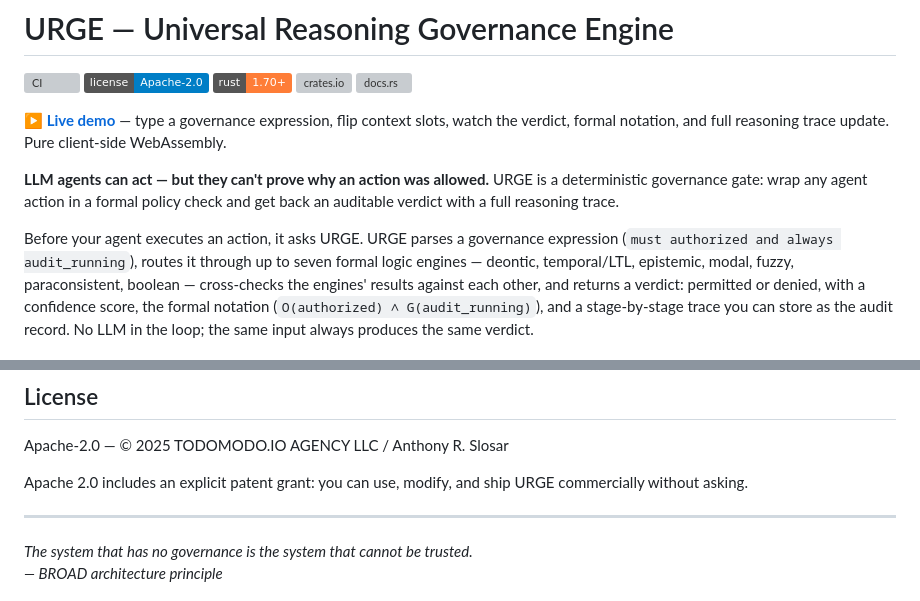
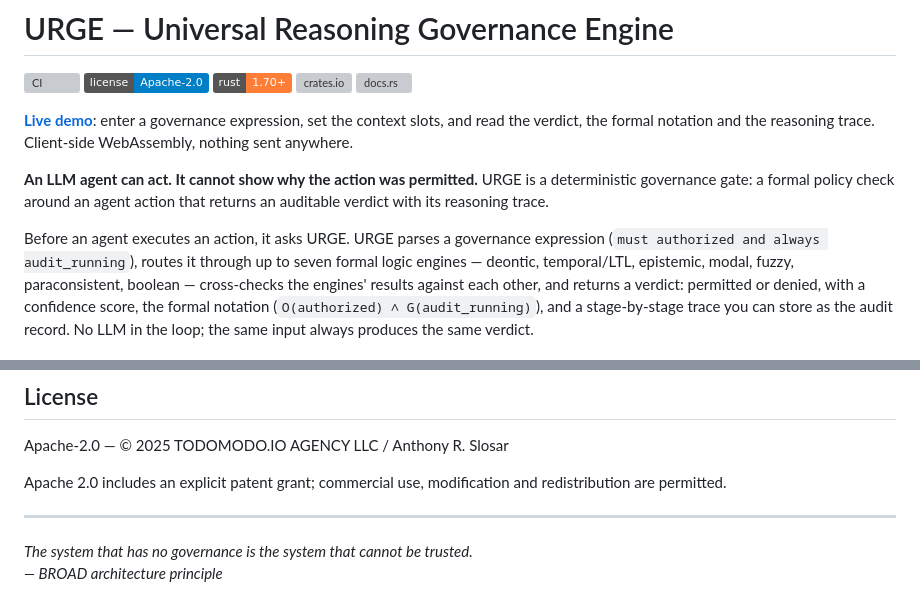
Before and after one commit to toneron2/URGE, a Markdown page: README.md, 2 parts joined by grey strips. GitHub-like rendering; badges without logos; grey boxes are pictures that could not be loaded.

Commit message:
Revise README introduction and license note

```diff
--- a/README.md
+++ b/README.md
@@ -6,15 +6,15 @@
 [![crates.io](https://img.shields.io/crates/v/urge.svg)](https://crates.io/crates/urge)
 [![docs.rs](https://img.shields.io/docsrs/urge)](https://docs.rs/urge)
 
-**[▶ Live demo](https://toneron2.github.io/URGE/demo/)** — type a governance
-expression, flip context slots, watch the verdict, formal notation, and full
-reasoning trace update. Pure client-side WebAssembly.
+**[Live demo](https://toneron2.github.io/URGE/demo/)**: enter a governance
+expression, set the context slots, and read the verdict, the formal notation and
+the reasoning trace. Client-side WebAssembly, nothing sent anywhere.
 
-**LLM agents can act — but they can't prove why an action was allowed.**
-URGE is a deterministic governance gate: wrap any agent action in a formal
-policy check and get back an auditable verdict with a full reasoning trace.
+**An LLM agent can act. It cannot show why the action was permitted.**
+URGE is a deterministic governance gate: a formal policy check around an agent
+action that returns an auditable verdict with its reasoning trace.
 
-Before your agent executes an action, it asks URGE. URGE parses a governance
+Before an agent executes an action, it asks URGE. URGE parses a governance
 expression (`must authorized and always audit_running`), routes it through up
 to seven formal logic engines — deontic, temporal/LTL, epistemic, modal, fuzzy,
 paraconsistent, boolean — cross-checks the engines' results against each other,
@@ -355,8 +355,8 @@ Contributions welcome — see [`CONTRIBUTING.md`](CONTRIBUTING.md).
 
 Apache-2.0 — © 2025 TODOMODO.IO AGENCY LLC / Anthony R. Slosar
 
-Apache 2.0 includes an explicit patent grant: you can use, modify, and ship
-URGE commercially without asking.
+Apache 2.0 includes an explicit patent grant; commercial use, modification and
+redistribution are permitted.
 
 ---
 
```
